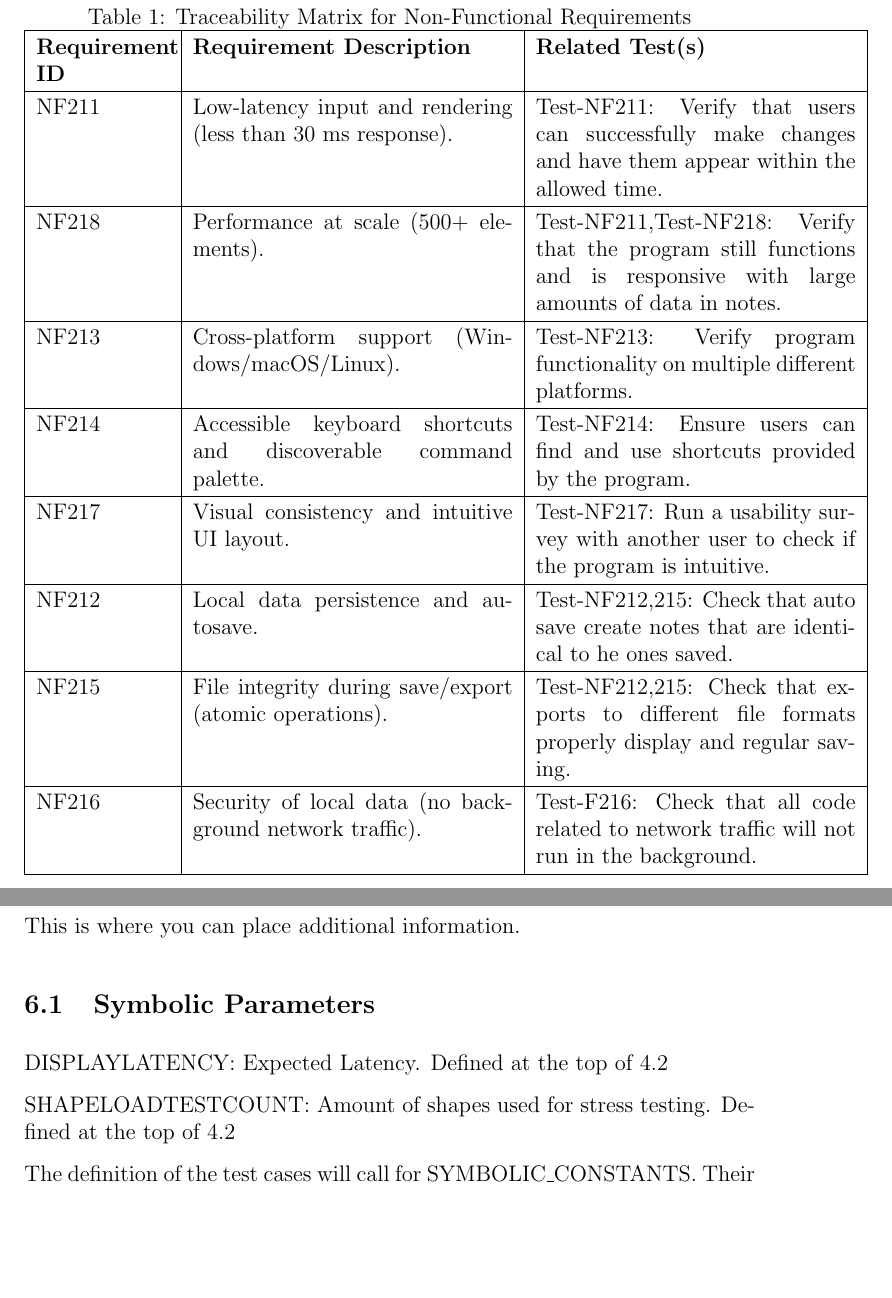
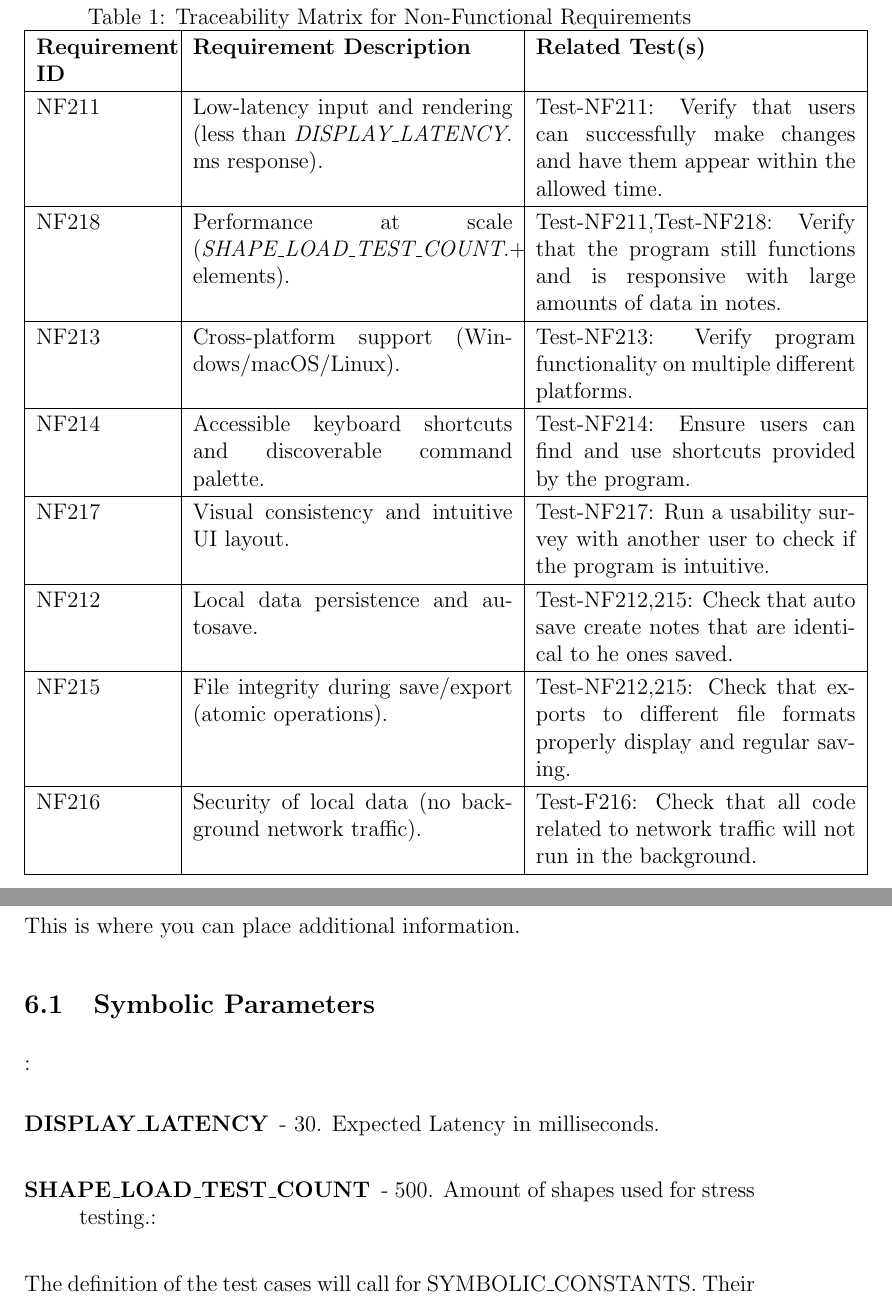
Before and after one commit to ritual-17/flow, a LaTeX document (docs/VnVPlan/VnVPlan.tex): two parts of pages 17 and 22 of 23 before the commit and two parts of pages 17 and 22 of 24 after it, joined at a grey line, cut so that both start at the same text, the shorter picture padded with empty space. Compiled offline with pdfLaTeX.

Commit message:
Changed Vars to better follow other vars defined in doc

```diff
--- a/docs/VnVPlan/VnVPlan.tex
+++ b/docs/VnVPlan/VnVPlan.tex
@@ -517,14 +517,15 @@ How test will be performed: Code review on all parts that may use the network da
 
 \begin{table}[htbp]
 \centering
+\label{4.2.2}
 \caption{Traceability Matrix for Non-Functional Requirements}
 \begin{tabular}{|p{2.5cm}|p{6cm}|p{6cm}|}
 \hline
 \textbf{Requirement ID} & \textbf{Requirement Description} & \textbf{Related Test(s)} \\
 \hline
-NF211 & Low-latency input and rendering (less than $\DISPLAYLATENCY$ ms response). & Test-NF211: Verify that users can successfully make changes and have them appear within the allowed time. \\
+NF211 & Low-latency input and rendering (less than \textit{DISPLAY\_LATENCY}. ms response). & Test-NF211: Verify that users can successfully make changes and have them appear within the allowed time. \\
 \hline
-NF218 & Performance at scale ($\SHAPELOADTESTCOUNT$+ elements). & Test-NF211,Test-NF218: Verify that the program still functions and is responsive with large amounts of data in notes. \\
+NF218 & Performance at scale (\textit{SHAPE\_LOAD\_TEST\_COUNT}.+ elements). & Test-NF211,Test-NF218: Verify that the program still functions and is responsive with large amounts of data in notes. \\
 \hline
 NF213 & Cross-platform support (Windows/macOS/Linux). & Test-NF213: Verify program functionality on multiple different platforms. \\
 \hline
@@ -681,10 +682,14 @@ This is where you can place additional information.
 
 \subsection{Symbolic Parameters}
 
-DISPLAYLATENCY: Expected Latency. Defined at the top of 4.2
+:
+\begin{description}
+  \item[DISPLAY\_LATENCY] - 30. Expected Latency in milliseconds.
+\end{description}
 
-SHAPELOADTESTCOUNT: Amount of shapes used for stress testing. Defined at the top of 4.2
-
+\begin{description}
+  \item[SHAPE\_LOAD\_TEST\_COUNT] - 500.  Amount of shapes used for stress testing.:
+\end{description}
 
 
 The definition of the test cases will call for SYMBOLIC\_CONSTANTS.
```
Also changed, not shown: docs/VnVPlan/VnVPlan.tex (12 more changed lines).
